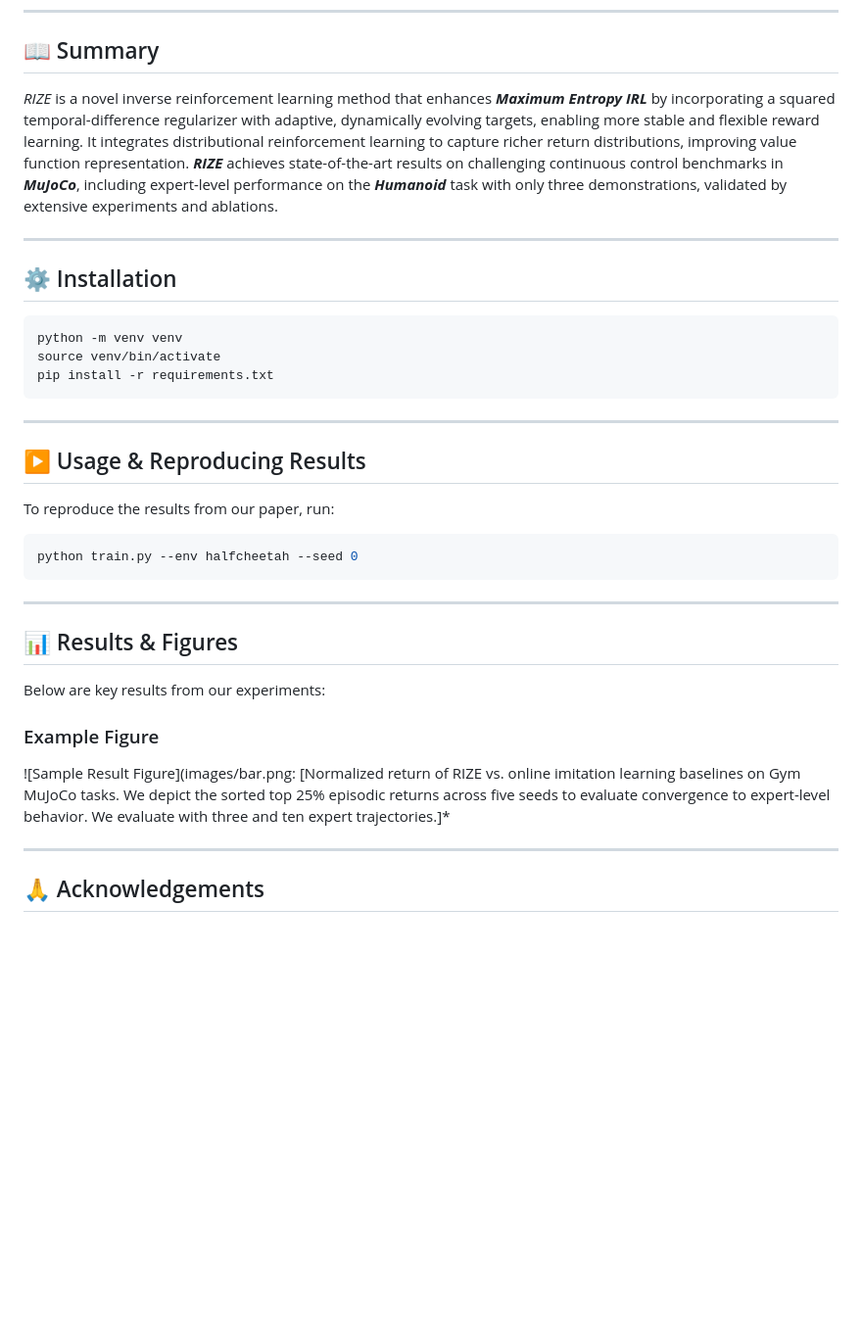
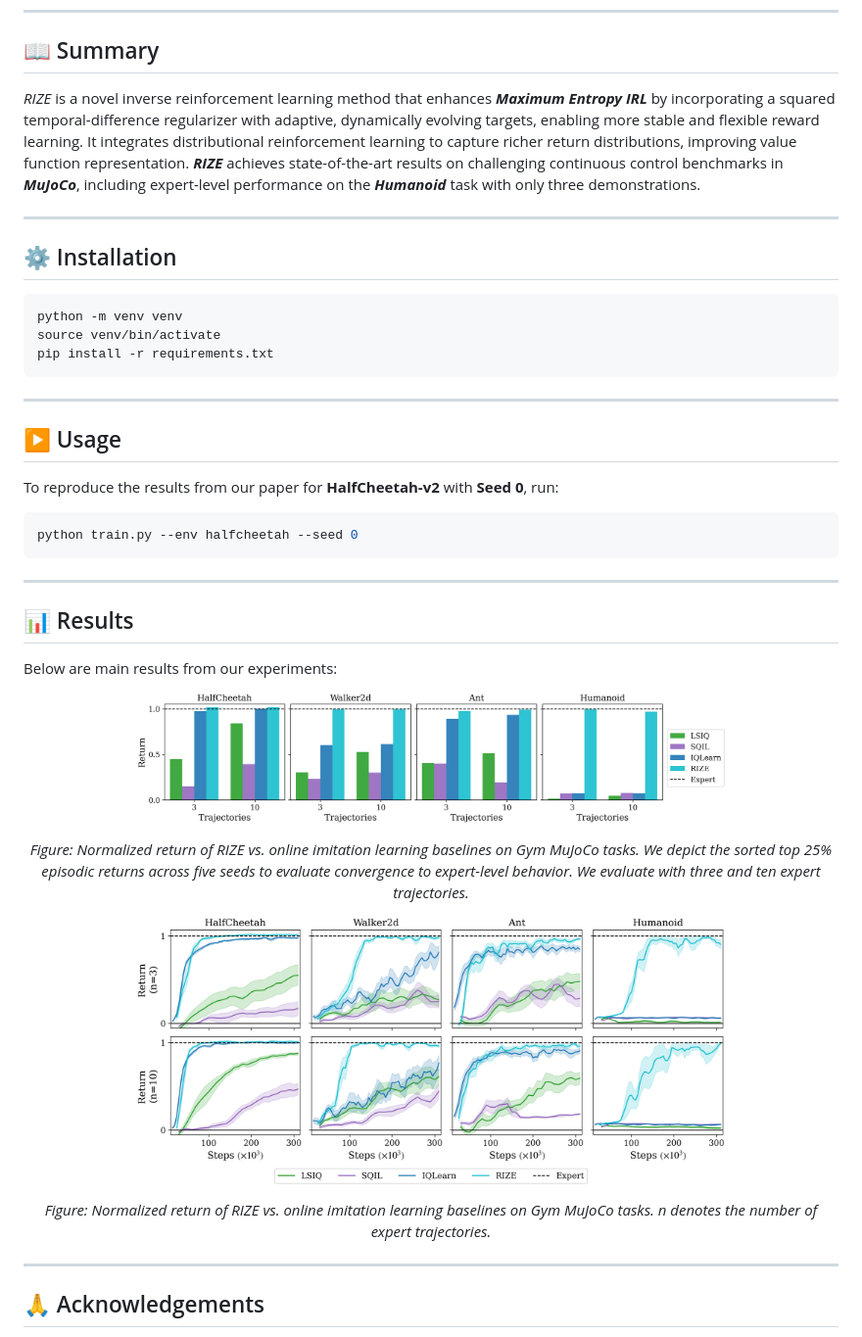
Before and after one commit to adibka/RIZE, a Markdown page: README.md, the part around the change. Shown: that part at 98% size. GitHub-like rendering; pictures changed too: images/main_curves_demo3&10.png (added); blank space fills up the shorter version.

````diff
--- a/README.md
+++ b/README.md
@@ -4,7 +4,7 @@
 
 ## 📖 Summary
 
-*RIZE* is a novel inverse reinforcement learning method that enhances ***Maximum Entropy IRL*** by incorporating a squared temporal-difference regularizer with adaptive, dynamically evolving targets, enabling more stable and flexible reward learning. It integrates distributional reinforcement learning to capture richer return distributions, improving value function representation. ***RIZE*** achieves state-of-the-art results on challenging continuous control benchmarks in ***MuJoCo***, including expert-level performance on the ***Humanoid*** task with only three demonstrations, validated by extensive experiments and ablations.
+*RIZE* is a novel inverse reinforcement learning method that enhances ***Maximum Entropy IRL*** by incorporating a squared temporal-difference regularizer with adaptive, dynamically evolving targets, enabling more stable and flexible reward learning. It integrates distributional reinforcement learning to capture richer return distributions, improving value function representation. ***RIZE*** achieves state-of-the-art results on challenging continuous control benchmarks in ***MuJoCo***, including expert-level performance on the ***Humanoid*** task with only three demonstrations.
 
 ---
 
@@ -17,25 +17,30 @@
    ```
 ---
 
-## ▶️ Usage & Reproducing Results
+## ▶️ Usage
 
-To reproduce the results from our paper, run:
+To reproduce the results from our paper for **HalfCheetah-v2** with **Seed 0**, run:
 
 ```bash
 python train.py --env halfcheetah --seed 0
 ```
 ---
 
-## 📊 Results & Figures
+## 📊 Results
 
-Below are key results from our experiments:
+Below are main results from our experiments:
+
+<p align="center">
+  <img src="images/bar.png" alt="Normalized return of RIZE vs. online imitation learning baselines on Gym MuJoCo tasks." width="600"/>
+</p>
+<p align="center"><em>Figure: Normalized return of RIZE vs. online imitation learning baselines on Gym MuJoCo tasks. We depict the sorted top 25% episodic returns across five seeds to evaluate convergence to expert-level behavior. We evaluate with three and ten expert trajectories.</em></p>
 
 
-### Example Figure
-
-![Sample Result Figure](images/bar.png: [Normalized return of RIZE vs. online imitation learning baselines on Gym MuJoCo tasks.
-We depict the sorted top 25% episodic returns across five seeds to evaluate convergence to expert-level
-behavior. We evaluate with three and ten expert trajectories.]*
+<p align="center">
+  <img src="images/main_curves_demo3&10.png" alt="Normalized return of RIZE vs. online imitation learning baselines on Gym MuJoCo tasks." width="600"/>
+</p>
+<p align="center"><em>Figure: Normalized return of RIZE vs. online imitation learning baselines on Gym MuJoCo tasks. n
+denotes the number of expert trajectories.</em></p>
 
 ---
 
````
